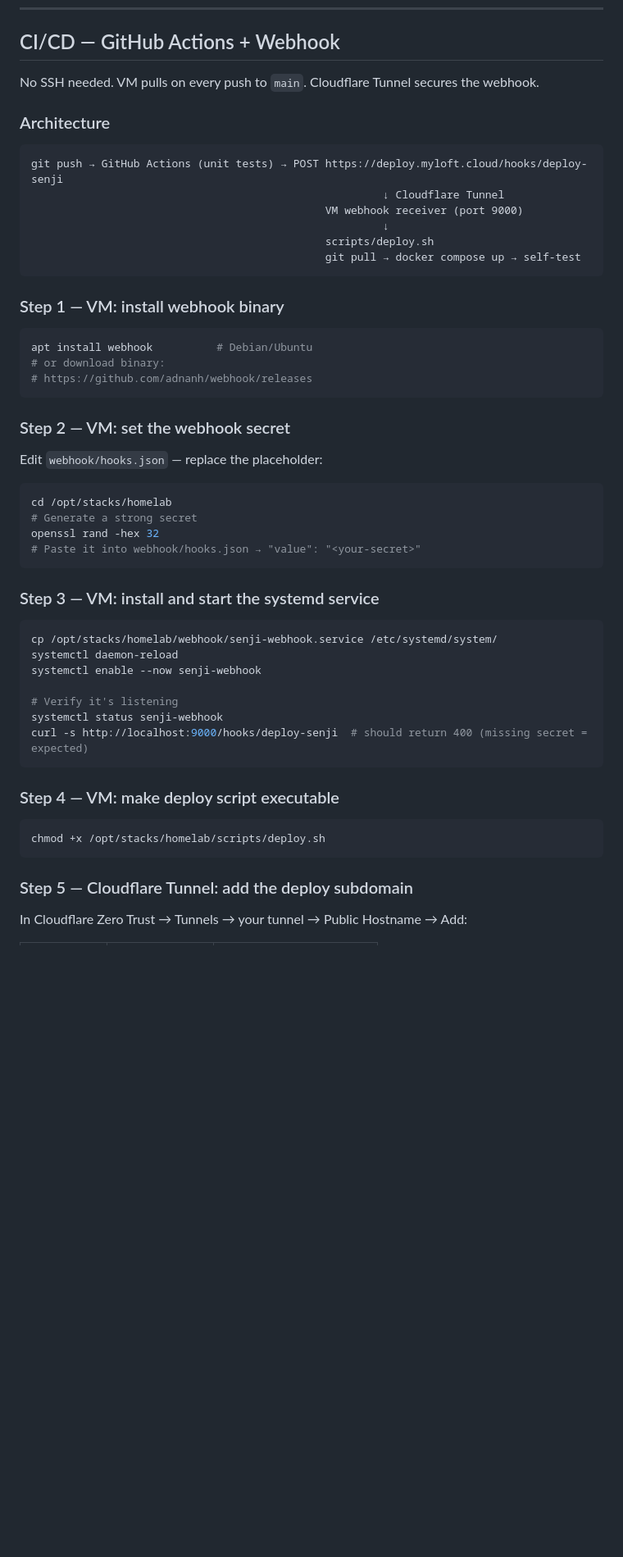
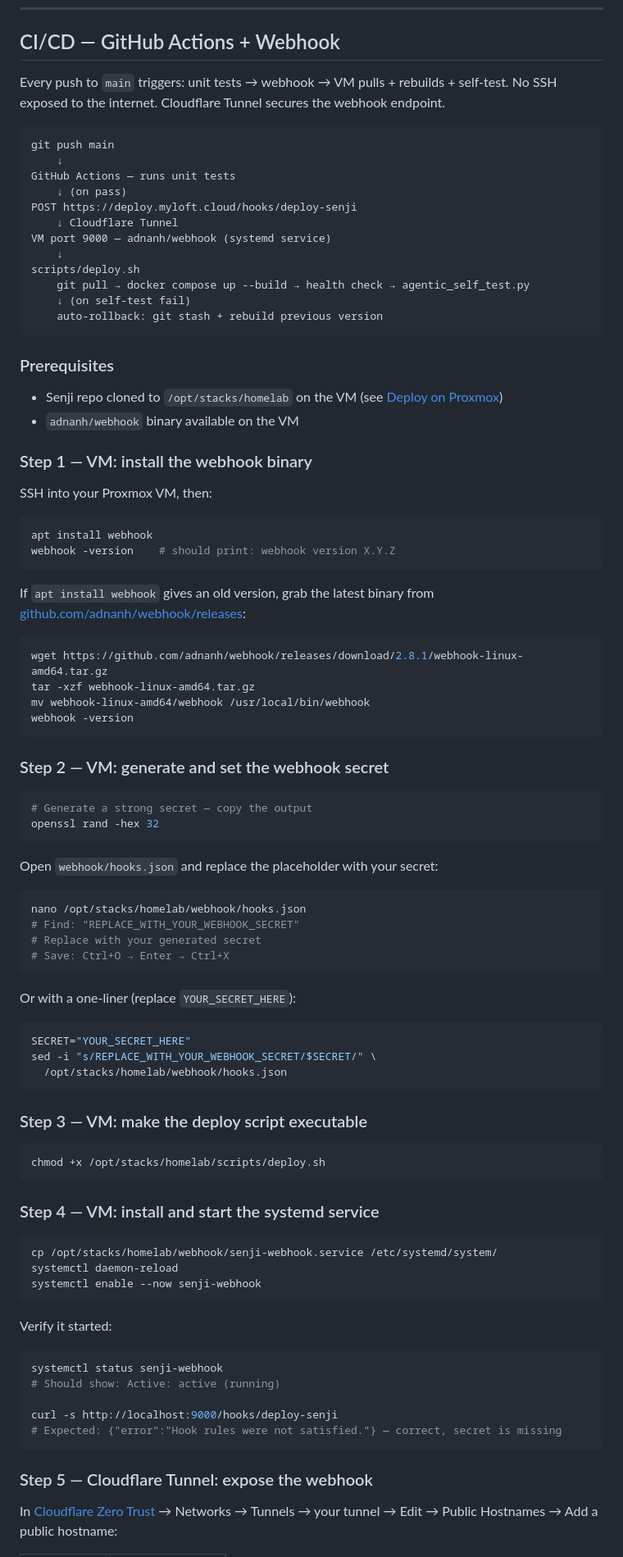
Before and after one commit to Hennessyng/senji, a Markdown page: README.md, the part around one of its changes. Shown at 82% size. GitHub-like rendering; blank space fills up the shorter version.

Commit message:
docs: rewrite CI/CD webhook setup to be followable step-by-step

````diff
--- a/README.md
+++ b/README.md
@@ -193,57 +193,97 @@ cd senji-gateway && python -m pytest tests/ -v
 
 ## CI/CD — GitHub Actions + Webhook
 
-No SSH needed. VM pulls on every push to `main`. Cloudflare Tunnel secures the webhook.
-
-### Architecture
+Every push to `main` triggers: unit tests → webhook → VM pulls + rebuilds + self-test.
+No SSH exposed to the internet. Cloudflare Tunnel secures the webhook endpoint.
 
 ```
-git push → GitHub Actions (unit tests) → POST https://deploy.myloft.cloud/hooks/deploy-senji
-                                                       ↓ Cloudflare Tunnel
-                                              VM webhook receiver (port 9000)
-                                                       ↓
-                                              scripts/deploy.sh
-                                              git pull → docker compose up → self-test
+git push main
+    ↓
+GitHub Actions — runs unit tests
+    ↓ (on pass)
+POST https://deploy.myloft.cloud/hooks/deploy-senji
+    ↓ Cloudflare Tunnel
+VM port 9000 — adnanh/webhook (systemd service)
+    ↓
+scripts/deploy.sh
+    git pull → docker compose up --build → health check → agentic_self_test.py
+    ↓ (on self-test fail)
+    auto-rollback: git stash + rebuild previous version
 ```
 
-### Step 1 — VM: install webhook binary
+### Prerequisites
+
+- Senji repo cloned to `/opt/stacks/homelab` on the VM (see [Deploy on Proxmox](#deploy-on-proxmox))
+- `adnanh/webhook` binary available on the VM
+
+### Step 1 — VM: install the webhook binary
+
+SSH into your Proxmox VM, then:
 
 ```bash
-apt install webhook          # Debian/Ubuntu
-# or download binary:
-# https://github.com/adnanh/webhook/releases
+apt install webhook
+webhook -version    # should print: webhook version X.Y.Z
 ```
 
-### Step 2 — VM: set the webhook secret
-
-Edit `webhook/hooks.json` — replace the placeholder:
+If `apt install webhook` gives an old version, grab the latest binary from
+[github.com/adnanh/webhook/releases](https://github.com/adnanh/webhook/releases):
 
 ```bash
-cd /opt/stacks/homelab
-# Generate a strong secret
-openssl rand -hex 32
-# Paste it into webhook/hooks.json → "value": "<your-secret>"
+wget https://github.com/adnanh/webhook/releases/download/2.8.1/webhook-linux-amd64.tar.gz
+tar -xzf webhook-linux-amd64.tar.gz
+mv webhook-linux-amd64/webhook /usr/local/bin/webhook
+webhook -version
 ```
 
-### Step 3 — VM: install and start the systemd service
+### Step 2 — VM: generate and set the webhook secret
+
+```bash
+# Generate a strong secret — copy the output
+openssl rand -hex 32
+```
+
+Open `webhook/hooks.json` and replace the placeholder with your secret:
+
+```bash
+nano /opt/stacks/homelab/webhook/hooks.json
+# Find: "REPLACE_WITH_YOUR_WEBHOOK_SECRET"
+# Replace with your generated secret
+# Save: Ctrl+O → Enter → Ctrl+X
+```
+
+Or with a one-liner (replace `YOUR_SECRET_HERE`):
+
+```bash
+SECRET="YOUR_SECRET_HERE"
+sed -i "s/REPLACE_WITH_YOUR_WEBHOOK_SECRET/$SECRET/" \
+  /opt/stacks/homelab/webhook/hooks.json
+```
+
+### Step 3 — VM: make the deploy script executable
+
+```bash
+chmod +x /opt/stacks/homelab/scripts/deploy.sh
+```
+
+### Step 4 — VM: install and start the systemd service
 
 ```bash
 cp /opt/stacks/homelab/webhook/senji-webhook.service /etc/systemd/system/
 systemctl daemon-reload
 systemctl enable --now senji-webhook
-
-# Verify it's listening
-systemctl status senji-webhook
-curl -s http://localhost:9000/hooks/deploy-senji  # should return 400 (missing secret = expected)
 ```
 
-### Step 4 — VM: make deploy script executable
+Verify it started:
 
 ```bash
-chmod +x /opt/stacks/homelab/scripts/deploy.sh
+systemctl status senji-webhook
+# Should show: Active: active (running)
+
+curl -s http://localhost:9000/hooks/deploy-senji
+# Expected: {"error":"Hook rules were not satisfied."} — correct, secret is missing
 ```
 
-### Step 5 — Cloudflare Tunnel: add the deploy subdomain
+### Step 5 — Cloudflare Tunnel: expose the webhook
 
-In Cloudflare Zero Trust → Tunnels → your tunnel → Public Hostname → Add:
+In [Cloudflare Zero Trust](https://one.dash.cloudflare.com) → Networks → Tunnels → your tunnel → Edit → Public Hostnames → Add a public hostname:
 
````
Also changed, not shown: other parts of README.md (+40 -16 lines).
